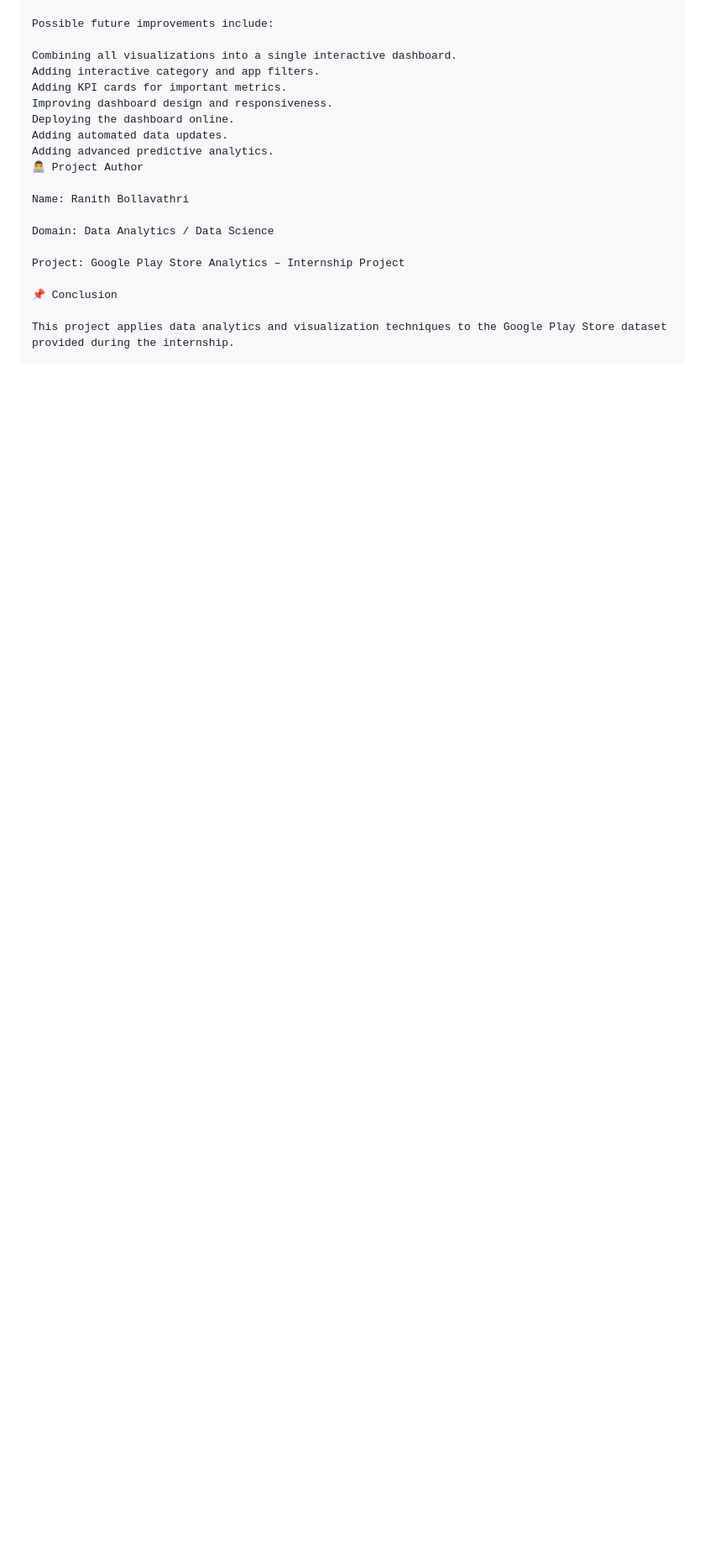
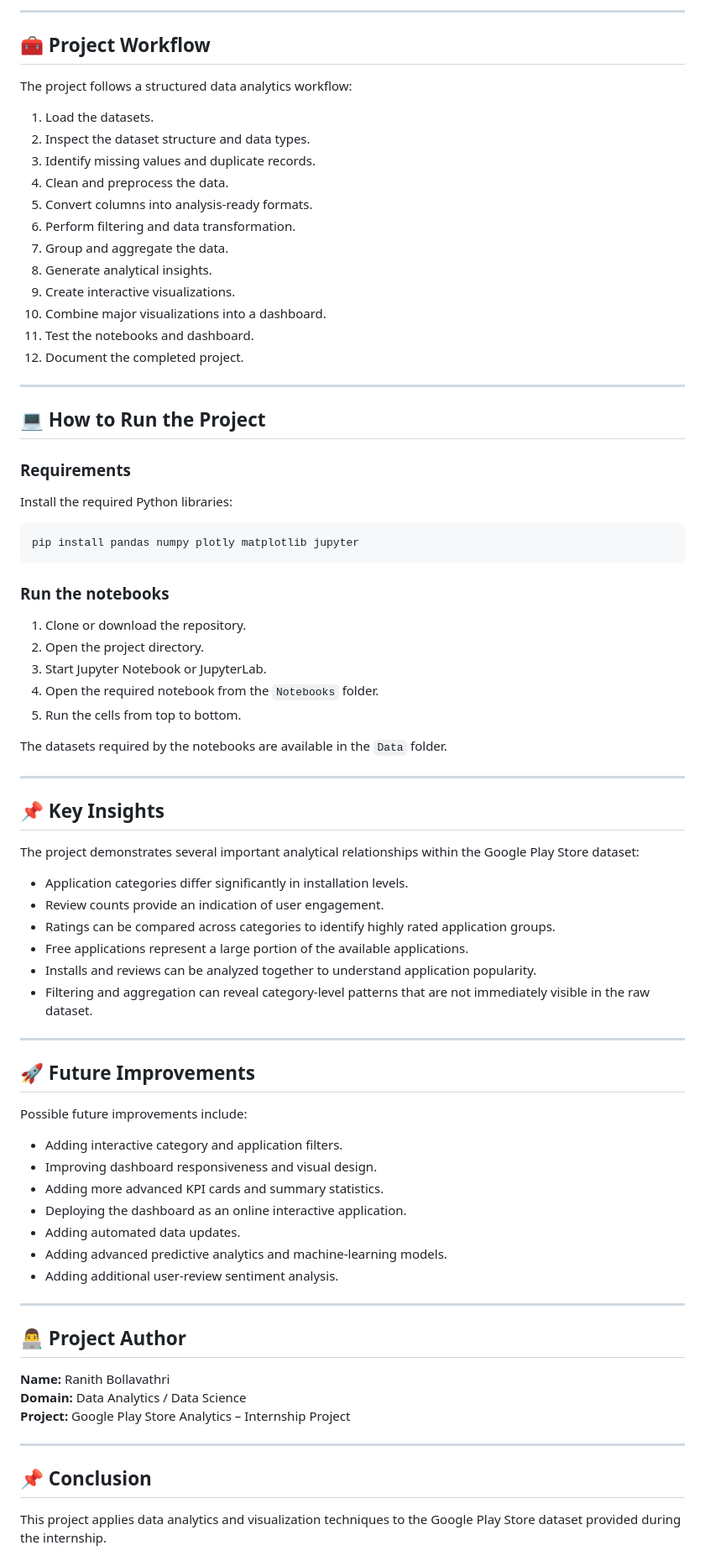
Before and after one commit to ranith-20/Google-Play-Store-Analytics-Internship, a Markdown page: README.md, the part around one of its changes. Shown at 84% size. Drawn GitHub-style; blank space fills up the shorter version.

Commit message:
Revise README for clarity and completeness
Updated the README.md to enhance project overview, objectives, dataset details, technologies used, project analytics, and future improvements.

````diff
--- a/README.md
+++ b/README.md
@@ -188,22 +230,82 @@ Application growth patterns.
+---
+
+## 🧰 Project Workflow
+
+The project follows a structured data analytics workflow:
+
+1. Load the datasets.
+2. Inspect the dataset structure and data types.
+3. Identify missing values and duplicate records.
+4. Clean and preprocess the data.
+5. Convert columns into analysis-ready formats.
+6. Perform filtering and data transformation.
+7. Group and aggregate the data.
+8. Generate analytical insights.
+9. Create interactive visualizations.
+10. Combine major visualizations into a dashboard.
+11. Test the notebooks and dashboard.
+12. Document the completed project.
+
+---
+
+## 💻 How to Run the Project
+
+### Requirements
+
+Install the required Python libraries:
+
+```bash
+pip install pandas numpy plotly matplotlib jupyter
+```
+
+### Run the notebooks
+
+1. Clone or download the repository.
+2. Open the project directory.
+3. Start Jupyter Notebook or JupyterLab.
+4. Open the required notebook from the `Notebooks` folder.
+5. Run the cells from top to bottom.
+
+The datasets required by the notebooks are available in the `Data` folder.
+
+---
+
+## 📌 Key Insights
+
+The project demonstrates several important analytical relationships within the Google Play Store dataset:
+
+- Application categories differ significantly in installation levels.
+- Review counts provide an indication of user engagement.
+- Ratings can be compared across categories to identify highly rated application groups.
+- Free applications represent a large portion of the available applications.
+- Installs and reviews can be analyzed together to understand application popularity.
+- Filtering and aggregation can reveal category-level patterns that are not immediately visible in the raw dataset.
+
+---
+
+## 🚀 Future Improvements
 
 Possible future improvements include:
 
-Combining all visualizations into a single interactive dashboard.
-Adding interactive category and app filters.
-Adding KPI cards for important metrics.
-Improving dashboard design and responsiveness.
-Deploying the dashboard online.
-Adding automated data updates.
-Adding advanced predictive analytics.
-👨‍💻 Project Author
+- Adding interactive category and application filters.
+- Improving dashboard responsiveness and visual design.
+- Adding more advanced KPI cards and summary statistics.
+- Deploying the dashboard as an online interactive application.
+- Adding automated data updates.
+- Adding advanced predictive analytics and machine-learning models.
+- Adding additional user-review sentiment analysis.
 
-Name: Ranith Bollavathri
+---
 
-Domain: Data Analytics / Data Science
+## 👨‍💻 Project Author
 
-Project: Google Play Store Analytics – Internship Project
+**Name:** Ranith Bollavathri
+**Domain:** Data Analytics / Data Science
+**Project:** Google Play Store Analytics – Internship Project
 
-📌 Conclusion
+---
+
+## 📌 Conclusion
 
 This project applies data analytics and visualization techniques to the Google Play Store dataset provided during the internship.
 
````
Also changed, not shown: other parts of README.md (+63 -19 lines).
